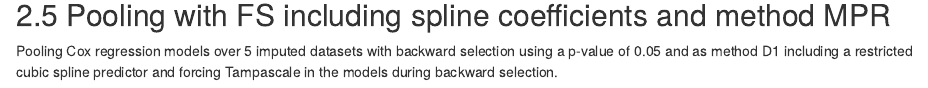
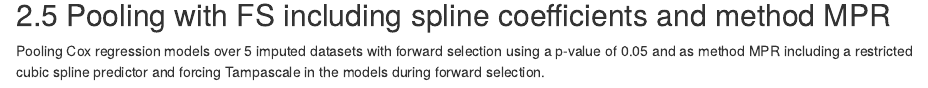
Before and after one commit to mwheymans/psfmi, an R Markdown document (vignettes/psfmi_CoxModels.Rmd): the page in a window 1100 px wide, from 2340 px down. Rendered offline with R 4.5, knitr and Pandoc, with nearby package versions; some code elsewhere in the file could not run offline.

Commit message:
Update cran release

````diff
--- a/vignettes/psfmi_CoxModels.Rmd
+++ b/vignettes/psfmi_CoxModels.Rmd
@@ -121,9 +121,9 @@ Back to [Examples]
 
 ## Pooling with FS including spline coefficients and method MPR
 
-Pooling Cox regression models over 5 imputed datasets with backward selection
-using a p-value of 0.05 and as method D1 including a restricted cubic spline
-predictor and forcing Tampascale in the models during backward selection.
+Pooling Cox regression models over 5 imputed datasets with forward selection
+using a p-value of 0.05 and as method MPR including a restricted cubic spline
+predictor and forcing Tampascale in the models during forward selection.
 
 ```{r}
 
````
Also changed, not shown: vignettes/psfmi_CoxModels.Rmd (2 more changed lines), 1 other file.
